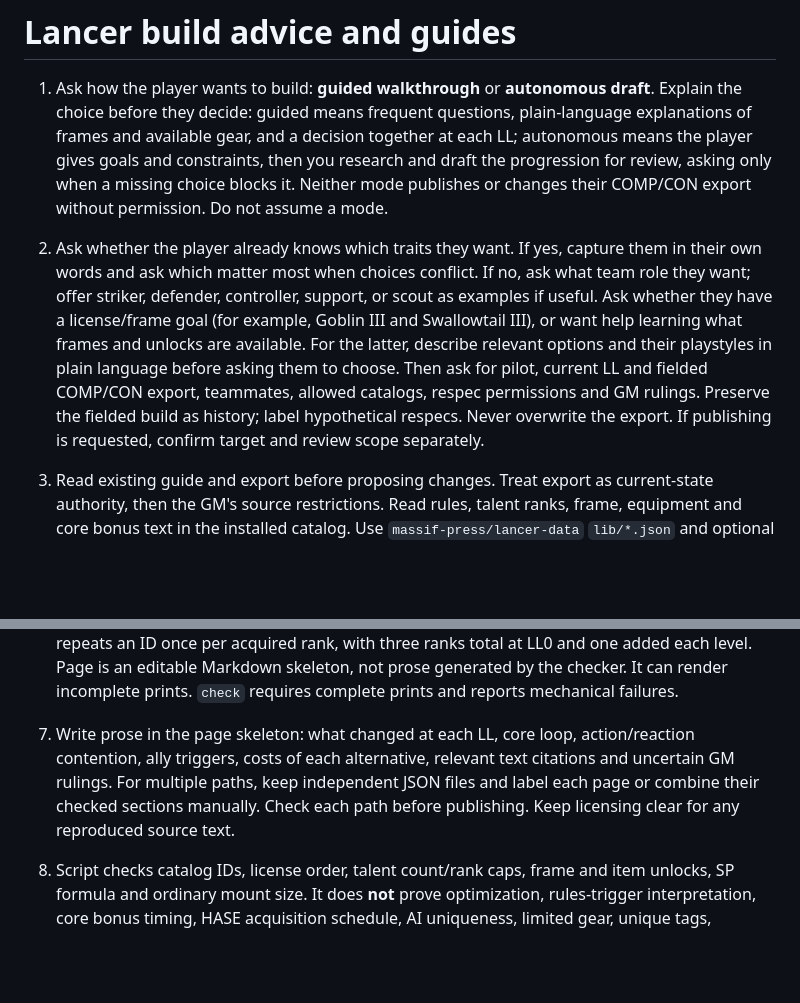
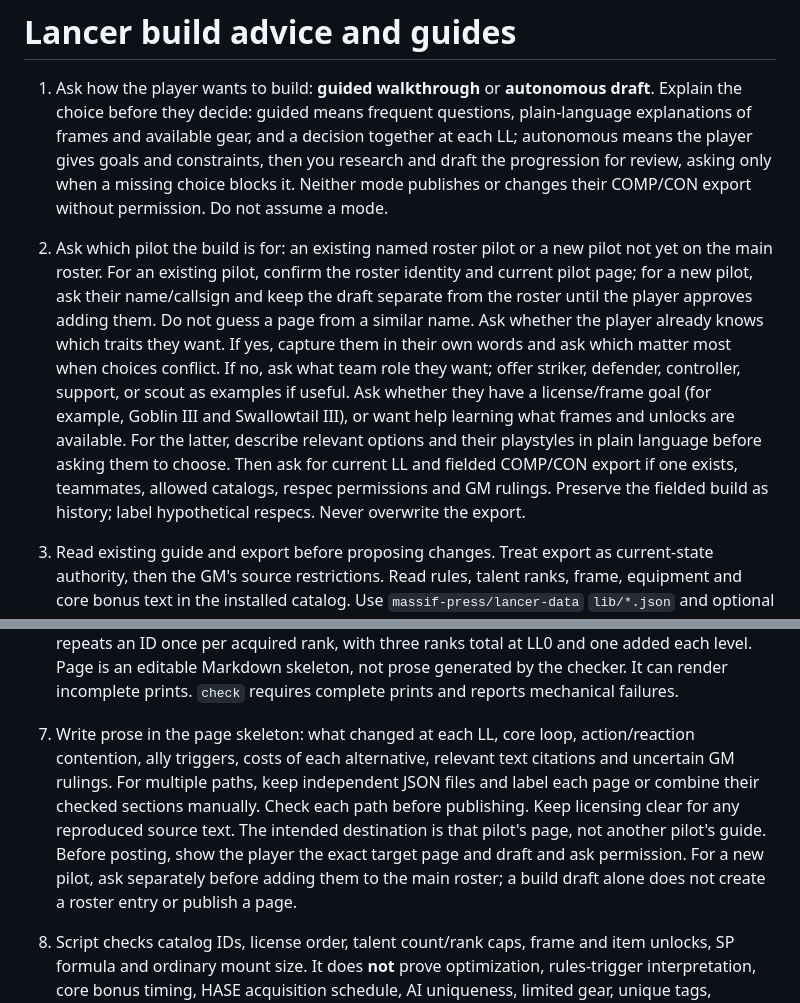
Before and after one commit to raddue/vargskel-worgs, a Markdown page: skills/lancer-build/SKILL.md, 2 parts joined by grey strips. GitHub-like rendering; blank space fills up the shorter version.

Commit message:
docs: ask pilot identity before build (#40)

````diff
--- a/skills/lancer-build/SKILL.md
+++ b/skills/lancer-build/SKILL.md
@@ -6,7 +6,7 @@ description: Research, compare, validate and write Lancer pilot/mech builds for
 # Lancer build advice and guides
 
 1. Ask how the player wants to build: **guided walkthrough** or **autonomous draft**. Explain the choice before they decide: guided means frequent questions, plain-language explanations of frames and available gear, and a decision together at each LL; autonomous means the player gives goals and constraints, then you research and draft the progression for review, asking only when a missing choice blocks it. Neither mode publishes or changes their COMP/CON export without permission. Do not assume a mode.
-2. Ask whether the player already knows which traits they want. If yes, capture them in their own words and ask which matter most when choices conflict. If no, ask what team role they want; offer striker, defender, controller, support, or scout as examples if useful. Ask whether they have a license/frame goal (for example, Goblin III and Swallowtail III), or want help learning what frames and unlocks are available. For the latter, describe relevant options and their playstyles in plain language before asking them to choose. Then ask for pilot, current LL and fielded COMP/CON export, teammates, allowed catalogs, respec permissions and GM rulings. Preserve the fielded build as history; label hypothetical respecs. Never overwrite the export. If publishing is requested, confirm target and review scope separately.
+2. Ask which pilot the build is for: an existing named roster pilot or a new pilot not yet on the main roster. For an existing pilot, confirm the roster identity and current pilot page; for a new pilot, ask their name/callsign and keep the draft separate from the roster until the player approves adding them. Do not guess a page from a similar name. Ask whether the player already knows which traits they want. If yes, capture them in their own words and ask which matter most when choices conflict. If no, ask what team role they want; offer striker, defender, controller, support, or scout as examples if useful. Ask whether they have a license/frame goal (for example, Goblin III and Swallowtail III), or want help learning what frames and unlocks are available. For the latter, describe relevant options and their playstyles in plain language before asking them to choose. Then ask for current LL and fielded COMP/CON export if one exists, teammates, allowed catalogs, respec permissions and GM rulings. Preserve the fielded build as history; label hypothetical respecs. Never overwrite the export.
 3. Read existing guide and export before proposing changes. Treat export as current-state authority, then the GM's source restrictions. Read rules, talent ranks, frame, equipment and core bonus text in the installed catalog. Use `massif-press/lancer-data` `lib/*.json` and optional supplement subset (`frames.json`, `weapons.json`, `systems.json`, `talents.json`). Track source name/version and exact ID per claim. Do not conflate license rank with LL or unlocked weapon with installed weapon.
 4. Compare at least a conservative current-frame path and alternatives the player wants. For each, check actions, reactions per round, triggers consumed by allies versus by pilot, Sensors, weapon range, license order and what replacing a talent delays. Cite relevant rank text and mark interpretations for GM confirmation. Do not claim community consensus without evidence.
 5. In guided mode, work one LL at a time. At each level, explain the unlocked license options and what their frames, weapons and systems actually do; ask which mech they want to pilot now or work toward, which subsystem/weapon/talent appeals, and how they expect their turn and team interactions to play. Ask about HASE and core bonus choices when due, show SP/mount tradeoffs, and confirm that LL's complete print before moving on. Offer a small set of relevant choices with pros and costs instead of dumping the catalog. If the player has no preference, recommend one and ask before locking it in. Adjust question depth to their answers; guided means patient, interactive help, not one giant questionnaire. In autonomous mode, draft the full path from stated goals and constraints, then show assumptions and tradeoffs for review before treating it as chosen. Let the player switch modes at any time.
@@ -19,7 +19,7 @@ description: Research, compare, validate and write Lancer pilot/mech builds for
    ```
 
    Fill `levels[0..12]`: `license` is `Goblin I` etc (one gained rank per LL), `frame`/`systems`/`weapons`/`talents` are catalog IDs, `systemsScore` is the System HASE score, `coreBonus` may be `Improved Armament`, and `mounts` list the actual frame mount slots. `talents` repeats an ID once per acquired rank, with three ranks total at LL0 and one added each level. Page is an editable Markdown skeleton, not prose generated by the checker. It can render incomplete prints. `check` requires complete prints and reports mechanical failures.
-7. Write prose in the page skeleton: what changed at each LL, core loop, action/reaction contention, ally triggers, costs of each alternative, relevant text citations and uncertain GM rulings. For multiple paths, keep independent JSON files and label each page or combine their checked sections manually. Check each path before publishing. Keep licensing clear for any reproduced source text.
+7. Write prose in the page skeleton: what changed at each LL, core loop, action/reaction contention, ally triggers, costs of each alternative, relevant text citations and uncertain GM rulings. For multiple paths, keep independent JSON files and label each page or combine their checked sections manually. Check each path before publishing. Keep licensing clear for any reproduced source text. The intended destination is that pilot's page, not another pilot's guide. Before posting, show the player the exact target page and draft and ask permission. For a new pilot, ask separately before adding them to the main roster; a build draft alone does not create a roster entry or publish a page.
 8. Script checks catalog IDs, license order, talent count/rank caps, frame and item unlocks, SP formula and ordinary mount size. It does **not** prove optimization, rules-trigger interpretation, core bonus timing, HASE acquisition schedule, AI uniqueness, limited gear, unique tags, integrated equipment, special mount effects, or COMP/CON export parity. Verify those against rule text and COMP/CON yourself. Never turn a passing script into a blanket legality claim.
 
 The script reads supplied local catalog files and writes only stdout/stderr. No auto-downloads, repo writes, commits or pushes. Source: https://github.com/massif-press/lancer-data .
````
